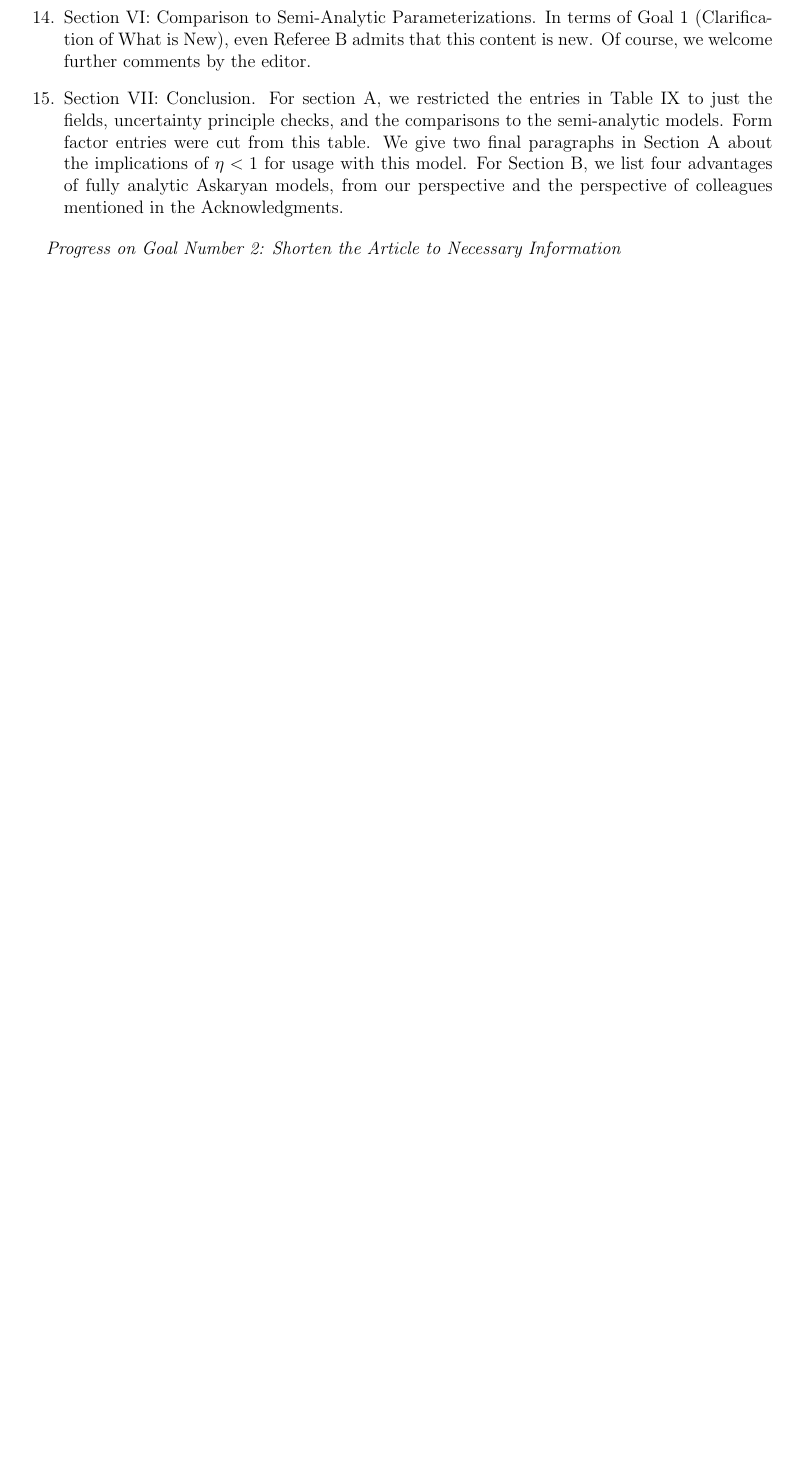
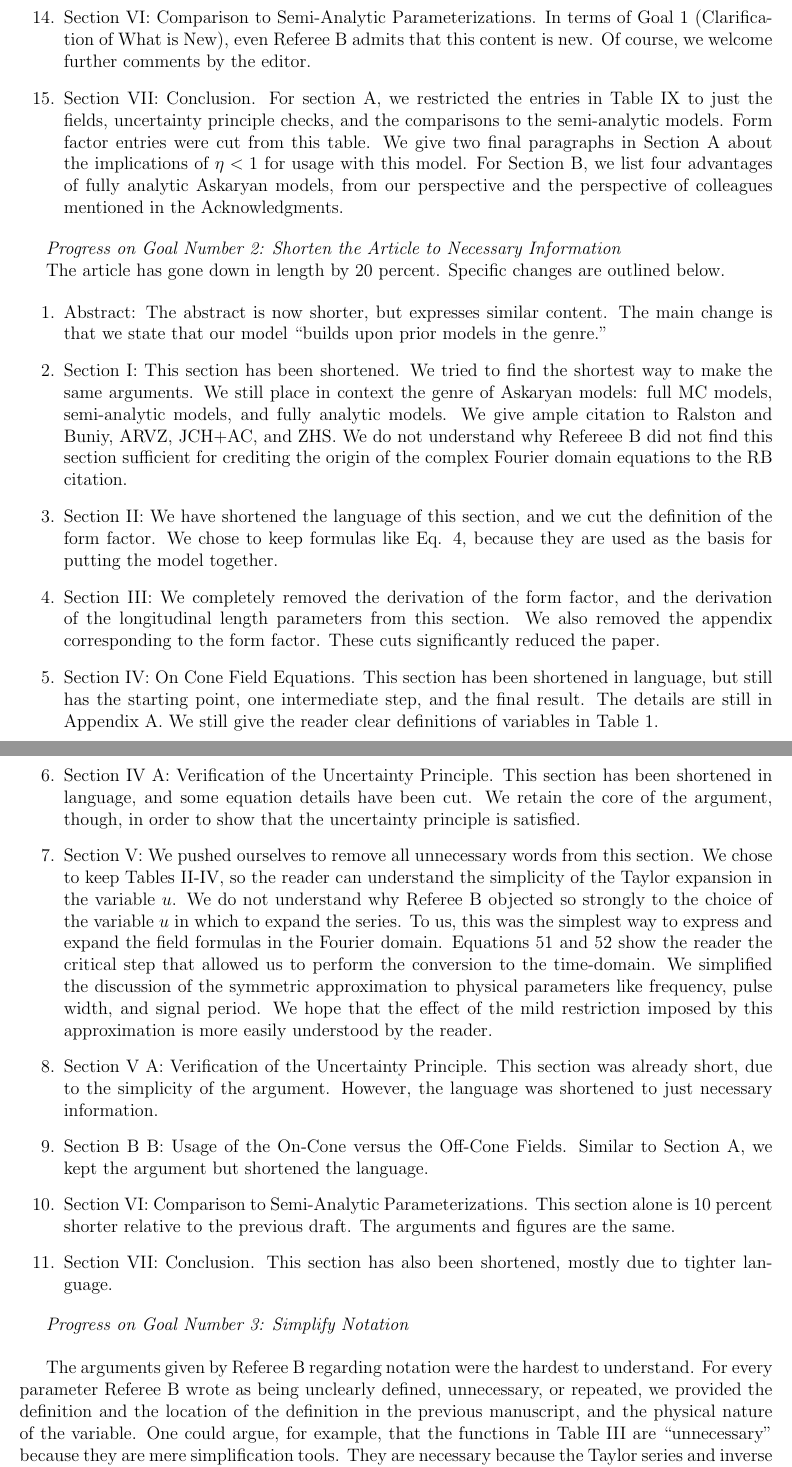
Before and after one commit to 918particle/AskaryanPaper, a LaTeX document (reviewer_comments_3.tex): part of page 4 of 27 before the commit and two parts of pages 4 and 5 of 29 after it, the two joined at a grey line, cut so that both start at the same text, the shorter picture padded with empty space. Compiled offline with pdfLaTeX.

Commit message:
finished first draft of referee C report to editor, goals 1, 2, and 3 are addressed

```diff
--- a/reviewer_comments_3.tex
+++ b/reviewer_comments_3.tex
@@ -50,4 +50,22 @@ Referee C made three general recommendations to align the manuscripts with ``sha
 
 \textit{Progress on Goal Number 2: Shorten the Article to Necessary Information}
 
+The article has gone down in length by 20 percent.  Specific changes are outlined below.
 
+\begin{enumerate}
+\item Abstract: The abstract is now shorter, but expresses similar content.  The main change is that we state that our model ``builds upon prior models in the genre.''
+\item Section I: This section has been shortened.  We tried to find the shortest way to make the same arguments.  We still place in context the genre of Askaryan models: full MC models, semi-analytic models, and fully analytic models.  We give ample citation to Ralston and Buniy, ARVZ, JCH+AC, and ZHS.  We do not understand why Refereee B did not find this section sufficient for crediting the origin of the complex Fourier domain equations to the RB citation.
+\item Section II: We have shortened the language of this section, and we cut the definition of the form factor.  We chose to keep formulas like Eq. 4, because they are used as the basis for putting the model together.
+\item Section III: We completely removed the derivation of the form factor, and the derivation of the longitudinal length parameters from this section.  We also removed the appendix corresponding to the form factor.  These cuts significantly reduced the paper.
+\item Section IV: On Cone Field Equations.  This section has been shortened in language, but still has the starting point, one intermediate step, and the final result.  The details are still in Appendix A.  We still give the reader clear definitions of variables in Table 1.
+\item Section IV A: Verification of the Uncertainty Principle.  This section has been shortened in language, and some equation details have been cut.  We retain the core of the argument, though, in order to show that the uncertainty principle is satisfied.
+\item Section V: We pushed ourselves to remove all unnecessary words from this section.  We chose to keep Tables II-IV, so the reader can understand the simplicity of the Taylor expansion in the variable $u$.  We do not understand why Referee B objected so strongly to the choice of the variable $u$ in which to expand the series.  To us, this was the simplest way to express and expand the field formulas in the Fourier domain.  Equations 51 and 52 show the reader the critical step that allowed us to perform the conversion to the time-domain.  We simplified the discussion of the symmetric approximation to physical parameters like frequency, pulse width, and signal period.  We hope that the effect of the mild restriction imposed by this approximation is more easily understood by the reader.
+\item Section V A: Verification of the Uncertainty Principle.  This section was already short, due to the simplicity of the argument.  However, the language was shortened to just necessary information.
+\item Section B B: Usage of the On-Cone versus the Off-Cone Fields.  Similar to Section A, we kept the argument but shortened the language.
+\item Section VI: Comparison to Semi-Analytic Parameterizations.  This section alone is 10 percent shorter relative to the previous draft.  The arguments and figures are the same.
+\item Section VII: Conclusion.  This section has also been shortened, mostly due to tighter language.
+\end{enumerate}
+
+\textit{Progress on Goal Number 3: Simplify Notation} \\
+
+The arguments given by Referee B regarding notation were the hardest to understand.  For every parameter Referee B wrote as being unclearly defined, unnecessary, or repeated, we provided the definition and the location of the definition in the previous manuscript, and the physical nature of the variable.  One could argue, for example, that the functions in Table III are ``unnecessary'' because they are mere simplification tools.  They are necessary because the Taylor series and inverse Fourier transform to produce the final results off-cone are facilitated by these definitions.  This is something the reader needs to know, in order to assess the validity of the approach, and to trust that the match between our model and the semi-analytic model in Section VI is not fine-tuned.
```
Also changed, not shown: template.tex (+1 -2 lines), reviewer_comments_3.pdf, template.pdf, reviewer_comments_3.tex (6 more changed lines).
